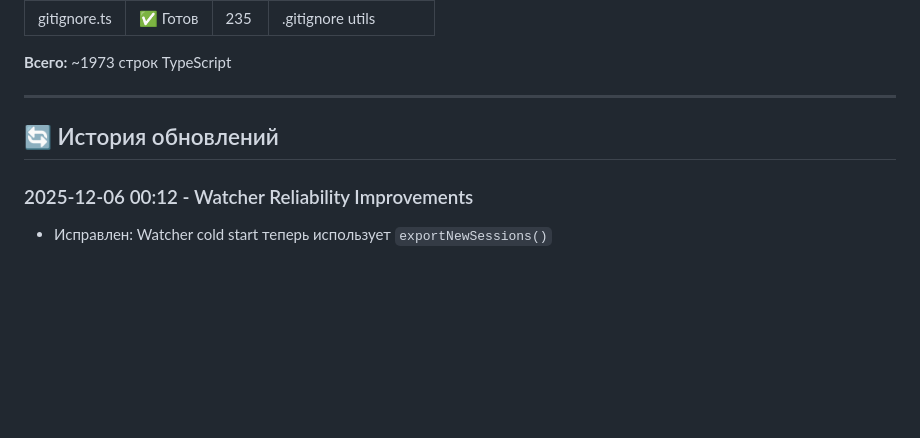
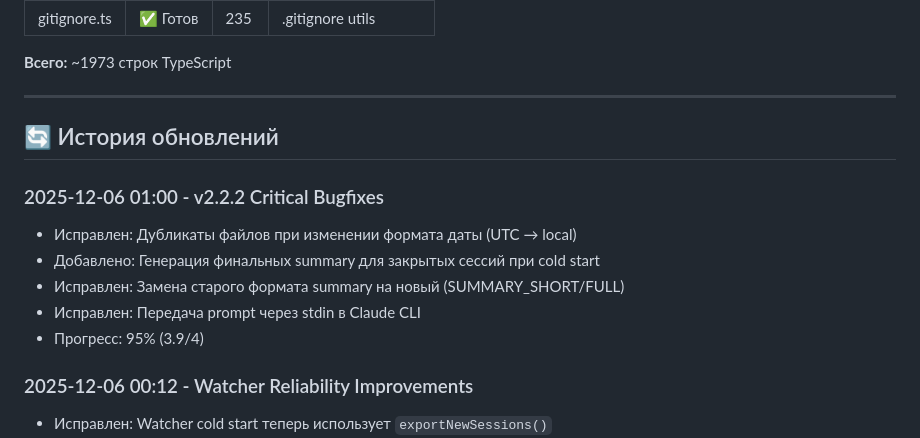
Before and after one commit to alexeykrol/claude-export, a Markdown page: PROJECT_SNAPSHOT.md, the part around one of its changes. GitHub-like rendering; blank space fills up the shorter version.

```diff
--- a/PROJECT_SNAPSHOT.md
+++ b/PROJECT_SNAPSHOT.md
@@ -195,6 +195,13 @@ npm run dialog:list    # Список диалогов
 
 ## 🔄 История обновлений
 
+### 2025-12-06 01:00 - v2.2.2 Critical Bugfixes
+- Исправлен: Дубликаты файлов при изменении формата даты (UTC → local)
+- Добавлено: Генерация финальных summary для закрытых сессий при cold start
+- Исправлен: Замена старого формата summary на новый (SUMMARY_SHORT/FULL)
+- Исправлен: Передача prompt через stdin в Claude CLI
+- Прогресс: 95% (3.9/4)
+
 ### 2025-12-06 00:12 - Watcher Reliability Improvements
 - Исправлен: Watcher cold start теперь использует `exportNewSessions()`
 - Исправлен: Chokidar конфигурация (добавлен polling mode)
```
Also changed, not shown: other parts of PROJECT_SNAPSHOT.md (+1 -1 lines), BACKLOG.md (+57 -18 lines).
